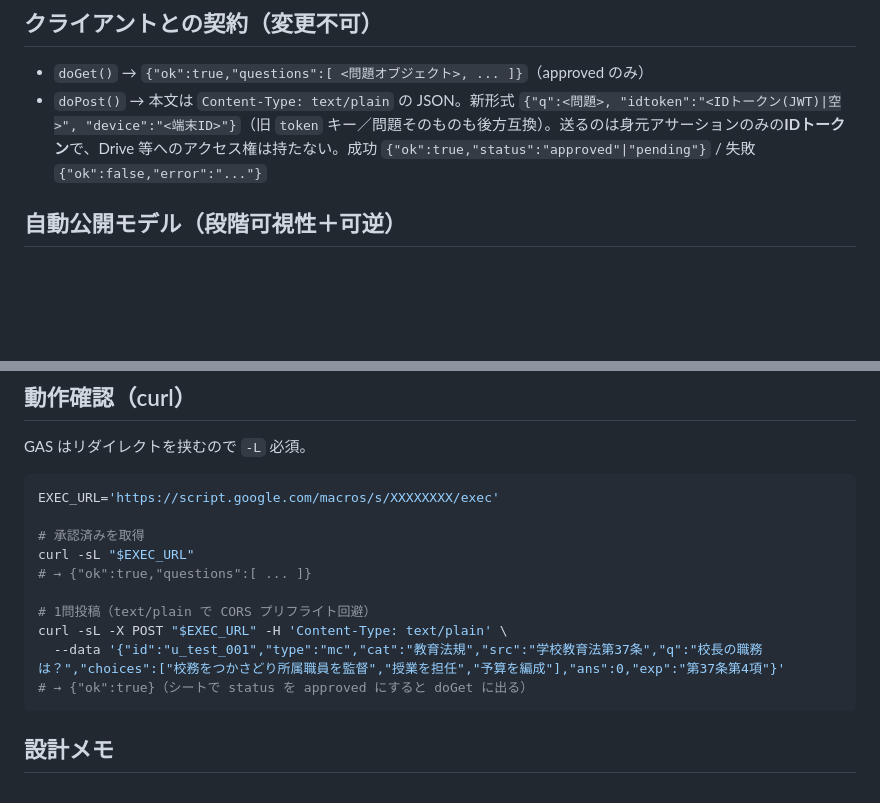
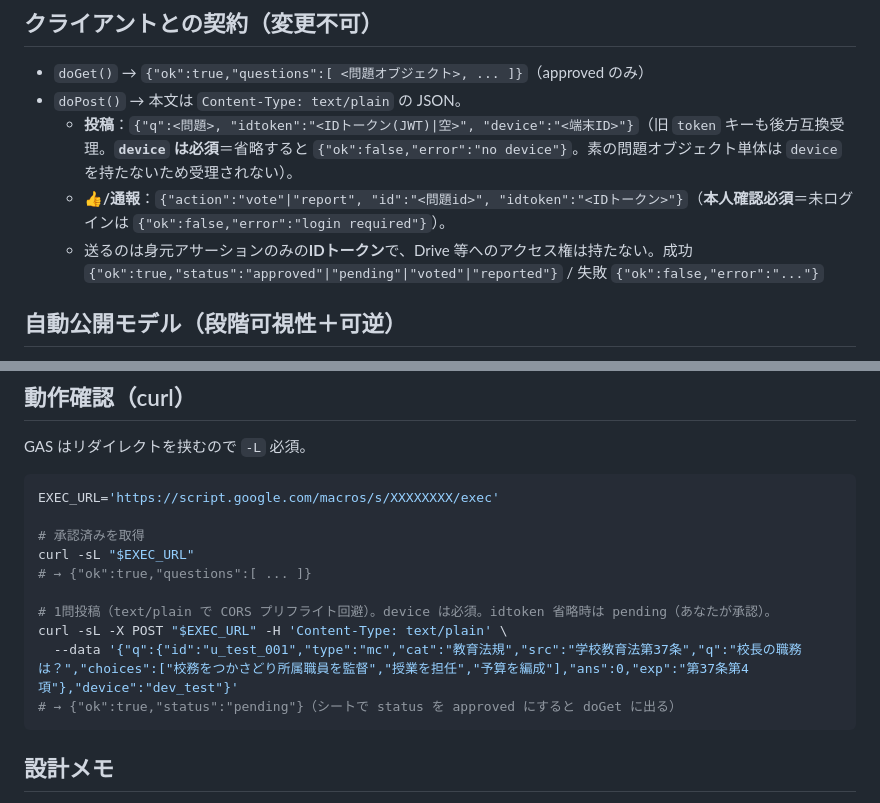
Before and after one commit to atariryuma/okinawa-edu-app, a Markdown page: community-gas/README.md, 2 parts joined by grey strips. GitHub-like rendering; blank space fills up the shorter version.

Commit message:
docs: community-gas/README の doPost契約とcurl例を現行(device必須/sub認証)に整合
5巡目(最終確認)レビューで確定した2件＝いずれも community-gas/README のドリフト
（コードは4・5巡目とも全次元クリーン）。

- doPost契約(L12)：『問題そのものも後方互換』は device 必須化で不正確になっていた
  （素の問題オブジェクトは device を持たず no device で拒否）。投稿/👍/通報の3形式を
  明記し、device必須・本人確認必須・成功statusに voted/reported を追加。
- curl例(L56-)：素のオブジェクトPOSTは現在 {ok:false,error:'no device'} になるのに
  『# → {ok:true}』と記載。{q:{...},device:'dev_test'} 形式に修正し、期待値を
  {ok:true,status:'pending'}（公式出典あり・idtoken無→pending）に更新。

ドキュメントのみ（PWAシェル外＝SWキャッシュ非対象・CACHEバンプ不要・コード不変）。

Co-Authored-By: Claude Opus 4.8 <noreply@anthropic.com>

````diff
--- a/community-gas/README.md
+++ b/community-gas/README.md
@@ -9,7 +9,10 @@
 
 ## クライアントとの契約（変更不可）
 - `doGet()` → `{"ok":true,"questions":[ <問題オブジェクト>, ... ]}`（approved のみ）
-- `doPost()` → 本文は `Content-Type: text/plain` の JSON。新形式 `{"q":<問題>, "idtoken":"<IDトークン(JWT)|空>", "device":"<端末ID>"}`（旧 `token` キー／問題そのものも後方互換）。送るのは身元アサーションのみの**IDトークン**で、Drive 等へのアクセス権は持たない。成功 `{"ok":true,"status":"approved"|"pending"}` / 失敗 `{"ok":false,"error":"..."}`
+- `doPost()` → 本文は `Content-Type: text/plain` の JSON。
+  - **投稿**：`{"q":<問題>, "idtoken":"<IDトークン(JWT)|空>", "device":"<端末ID>"}`（旧 `token` キーも後方互換受理。**`device` は必須**＝省略すると `{"ok":false,"error":"no device"}`。素の問題オブジェクト単体は `device` を持たないため受理されない）。
+  - **👍/通報**：`{"action":"vote"|"report", "id":"<問題id>", "idtoken":"<IDトークン>"}`（**本人確認必須**＝未ログインは `{"ok":false,"error":"login required"}`）。
+  - 送るのは身元アサーションのみの**IDトークン**で、Drive 等へのアクセス権は持たない。成功 `{"ok":true,"status":"approved"|"pending"|"voted"|"reported"}` / 失敗 `{"ok":false,"error":"..."}`
 
 ## 自動公開モデル（段階可視性＋可逆）
 自動公開(`approved`)の条件は **`sourceOk && (trusted || rep>=REP_TRUST)`**。本人確認(identity)だけでなく「公式出典」を必須にして、誤った条文の即時拡散を防ぐ。
@@ -53,10 +56,10 @@ EXEC_URL='https://script.google.com/macros/s/XXXXXXXX/exec'
 curl -sL "$EXEC_URL"
 # → {"ok":true,"questions":[ ... ]}
 
-# 1問投稿（text/plain で CORS プリフライト回避）
+# 1問投稿（text/plain で CORS プリフライト回避）。device は必須。idtoken 省略時は pending（あなたが承認）。
 curl -sL -X POST "$EXEC_URL" -H 'Content-Type: text/plain' \
-  --data '{"id":"u_test_001","type":"mc","cat":"教育法規","src":"学校教育法第37条","q":"校長の職務は？","choices":["校務をつかさどり所属職員を監督","授業を担任","予算を編成"],"ans":0,"exp":"第37条第4項"}'
-# → {"ok":true}（シートで status を approved にすると doGet に出る）
+  --data '{"q":{"id":"u_test_001","type":"mc","cat":"教育法規","src":"学校教育法第37条","q":"校長の職務は？","choices":["校務をつかさどり所属職員を監督","授業を担任","予算を編成"],"ans":0,"exp":"第37条第4項"},"device":"dev_test"}'
+# → {"ok":true,"status":"pending"}（シートで status を approved にすると doGet に出る）
 ```
 
 ## 設計メモ
````
